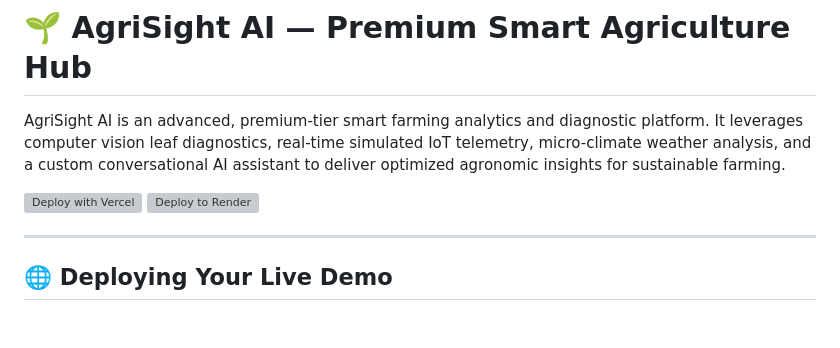
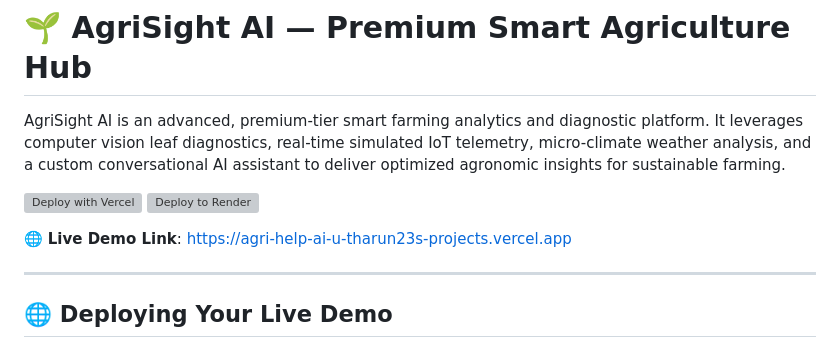
Before and after one commit to uTharun23/AgriHelp-AI, a Markdown page: README.md, the part around the change. GitHub-like rendering; blank space fills up the shorter version; grey boxes are pictures that could not be loaded.

Commit message:
docs: adjust live demo link placement at top of README

```diff
--- a/README.md
+++ b/README.md
@@ -4,6 +4,8 @@ AgriSight AI is an advanced, premium-tier smart farming analytics and diagnostic
 
 [![Deploy with Vercel](https://vercel.com/button)](https://vercel.com/new/clone?repository-url=https%3A%2F%2Fgithub.com%2FuTharun23%2FAgriHelp-AI)
 [![Deploy to Render](https://render.com/images/deploy-to-render-button.svg)](https://render.com/deploy?repo=https%3A%2F%2Fgithub.com%2FuTharun23%2FAgriHelp-AI)
+
+🌐 **Live Demo Link**: [https://agri-help-ai-u-tharun23s-projects.vercel.app](https://agri-help-ai-u-tharun23s-projects.vercel.app)
 
 ---
 
```
